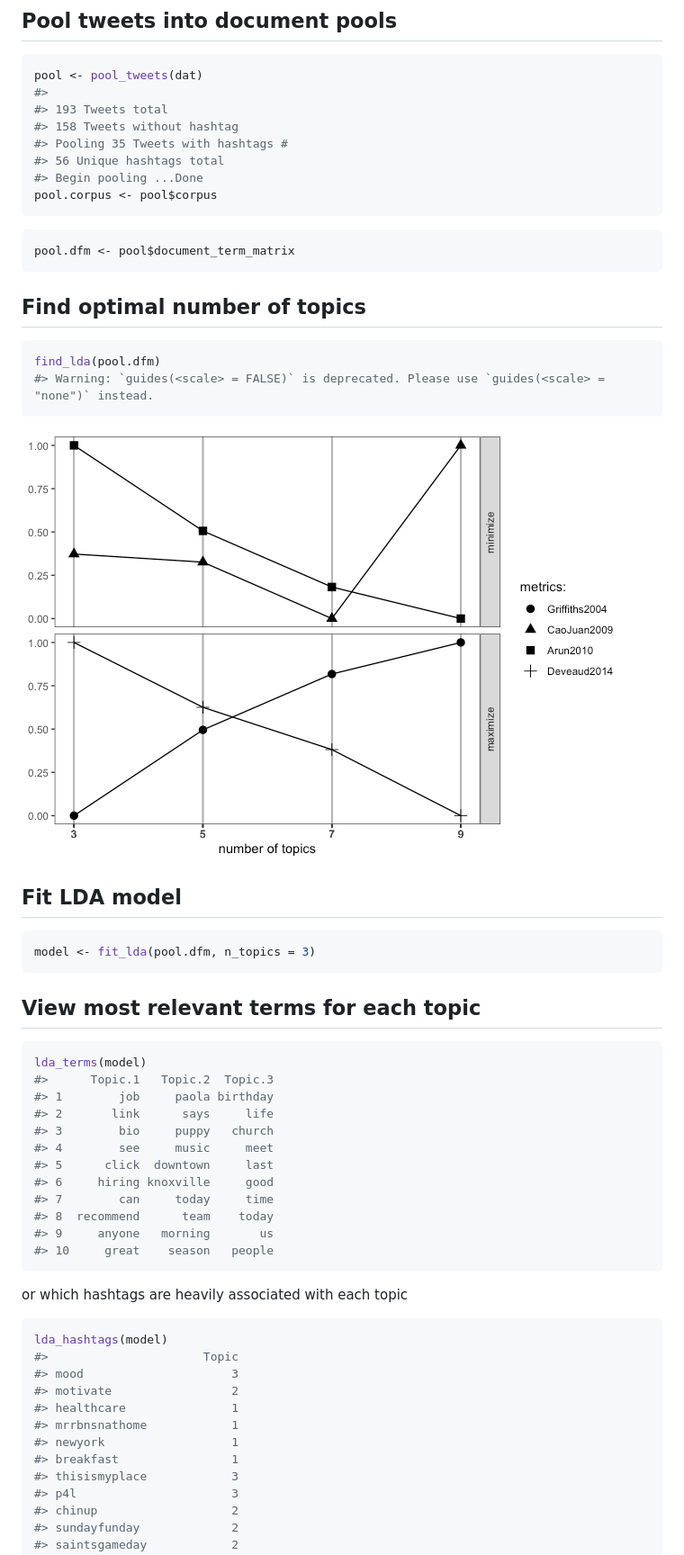
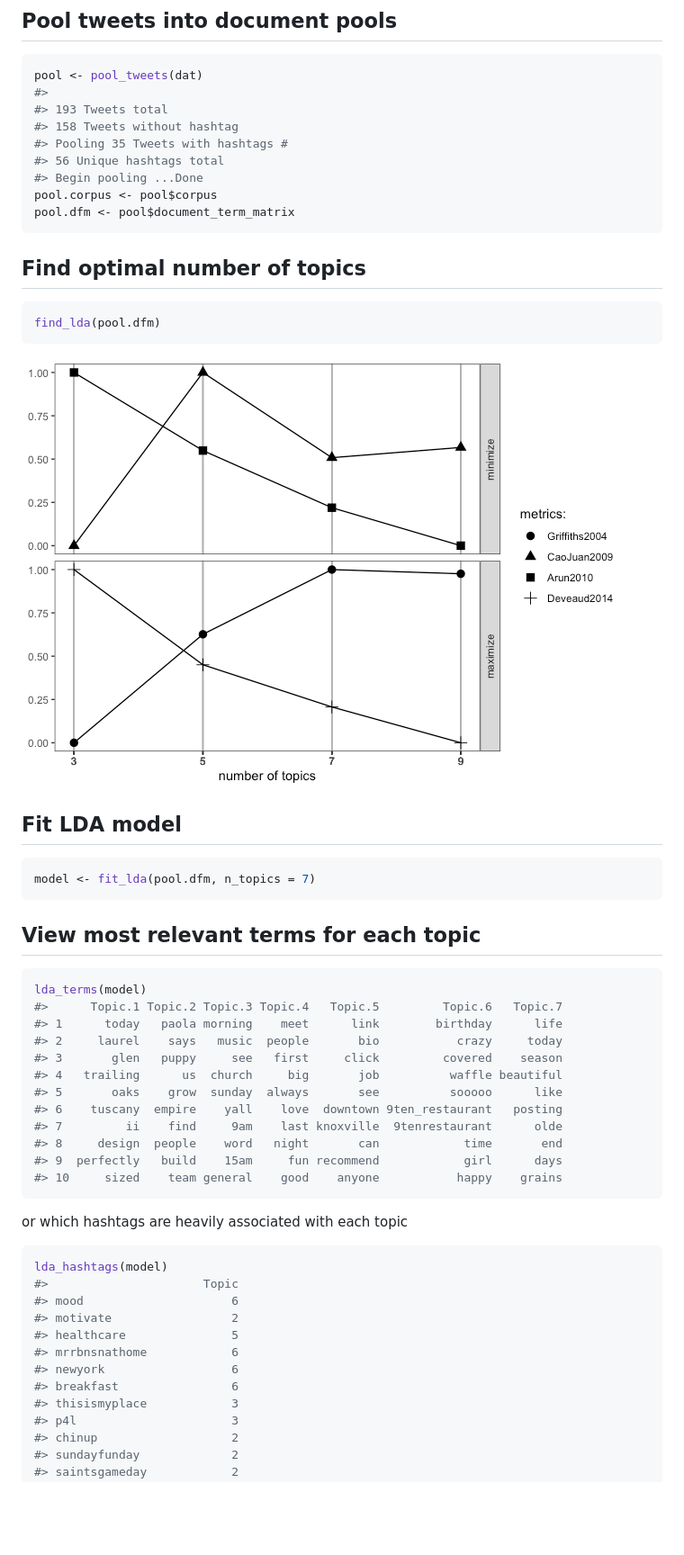
Before and after one commit to abuchmueller/Twitmo, a Markdown page: README.md, the part around the change printed below. Shown: that part at 90% size. Rendered like a GitHub page; pictures changed too: man/figures/README-ldatuner-1.png; blank space fills up the shorter version.

````diff
--- a/README.md
+++ b/README.md
@@ -79,9 +80,6 @@ pool <- pool_tweets(dat)
 #> 56 Unique hashtags total
 #> Begin pooling ...Done
 pool.corpus <- pool$corpus
-```
-
-``` r
 pool.dfm <- pool$document_term_matrix
 ```
 
@@ -89,7 +87,6 @@ pool.dfm <- pool$document_term_matrix
 
 ``` r
 find_lda(pool.dfm)
-#> Warning: `guides(<scale> = FALSE)` is deprecated. Please use `guides(<scale> = "none")` instead.
 ```
 
 ![](man/figures/README-ldatuner-1.png)<!-- -->
@@ -97,24 +94,24 @@ find_lda(pool.dfm)
 ## Fit LDA model
 
 ``` r
-model <- fit_lda(pool.dfm, n_topics = 3)
+model <- fit_lda(pool.dfm, n_topics = 7)
 ```
 
 ## View most relevant terms for each topic
 
 ``` r
 lda_terms(model)
-#>      Topic.1   Topic.2  Topic.3
-#> 1        job     paola birthday
-#> 2       link      says     life
-#> 3        bio     puppy   church
-#> 4        see     music     meet
-#> 5      click  downtown     last
-#> 6     hiring knoxville     good
-#> 7        can     today     time
-#> 8  recommend      team    today
-#> 9     anyone   morning       us
-#> 10     great    season   people
+#>      Topic.1 Topic.2 Topic.3 Topic.4   Topic.5         Topic.6   Topic.7
+#> 1      today   paola morning    meet      link        birthday      life
+#> 2     laurel    says   music  people       bio           crazy     today
+#> 3       glen   puppy     see   first     click         covered    season
+#> 4   trailing      us  church     big       job          waffle beautiful
+#> 5       oaks    grow  sunday  always       see          sooooo      like
+#> 6    tuscany  empire    yall    love  downtown 9ten_restaurant   posting
+#> 7         ii    find     9am    last knoxville  9tenrestaurant      olde
+#> 8     design  people    word   night       can            time       end
+#> 9  perfectly   build    15am     fun recommend            girl      days
+#> 10     sized    team general    good    anyone           happy    grains
 ```
 
 or which hashtags are heavily associated with each topic
@@ -122,12 +119,12 @@ or which hashtags are heavily associated with each topic
 ``` r
 lda_hashtags(model)
 #>                      Topic
-#> mood                     3
+#> mood                     6
 #> motivate                 2
-#> healthcare               1
-#> mrrbnsnathome            1
-#> newyork                  1
-#> breakfast                1
+#> healthcare               5
+#> mrrbnsnathome            6
+#> newyork                  6
+#> breakfast                6
 #> thisismyplace            3
 #> p4l                      3
 #> chinup                   2
````
Also changed, not shown: other parts of README.md (+86 -83 lines), man/figures/to_ldavis.png (added), 1 other file.
